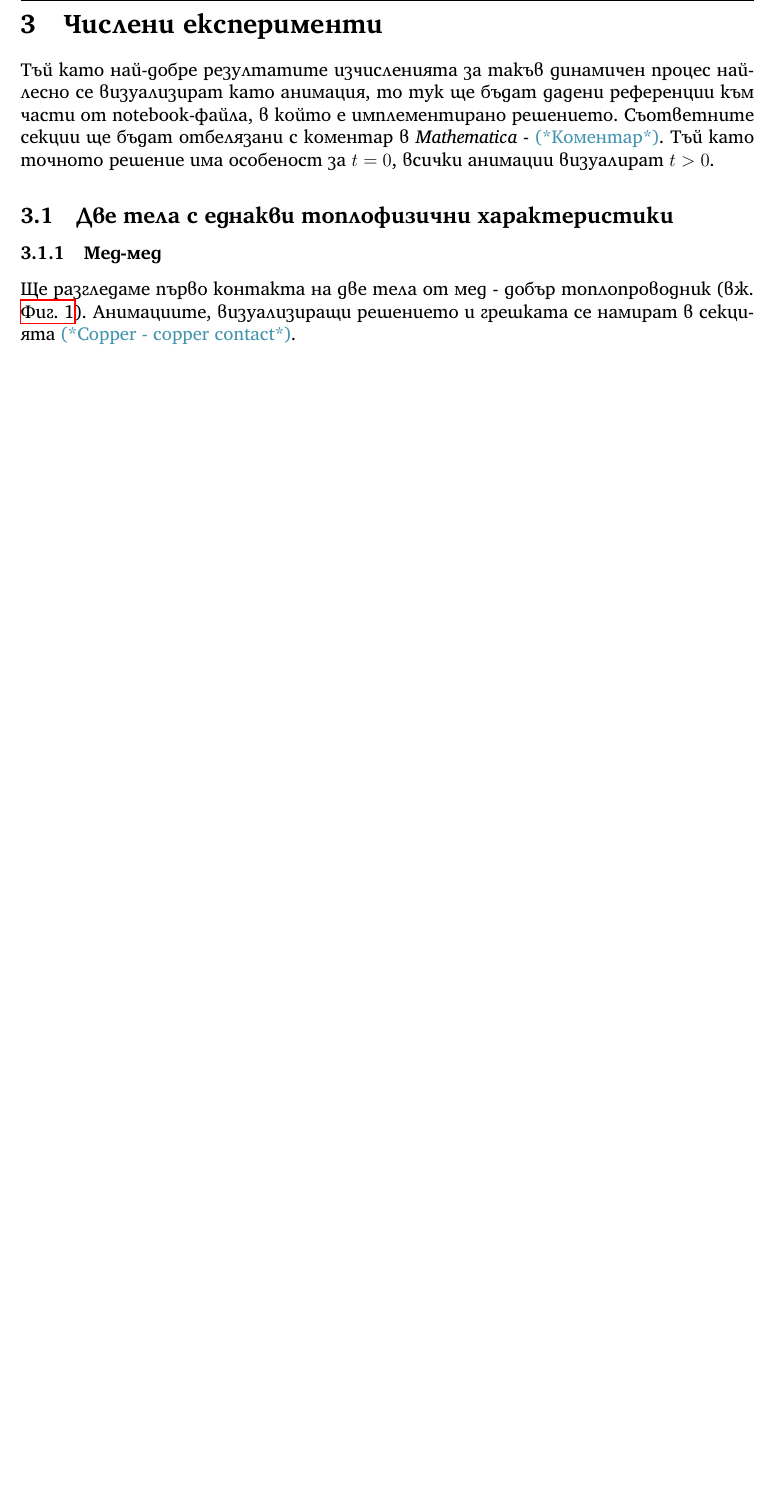
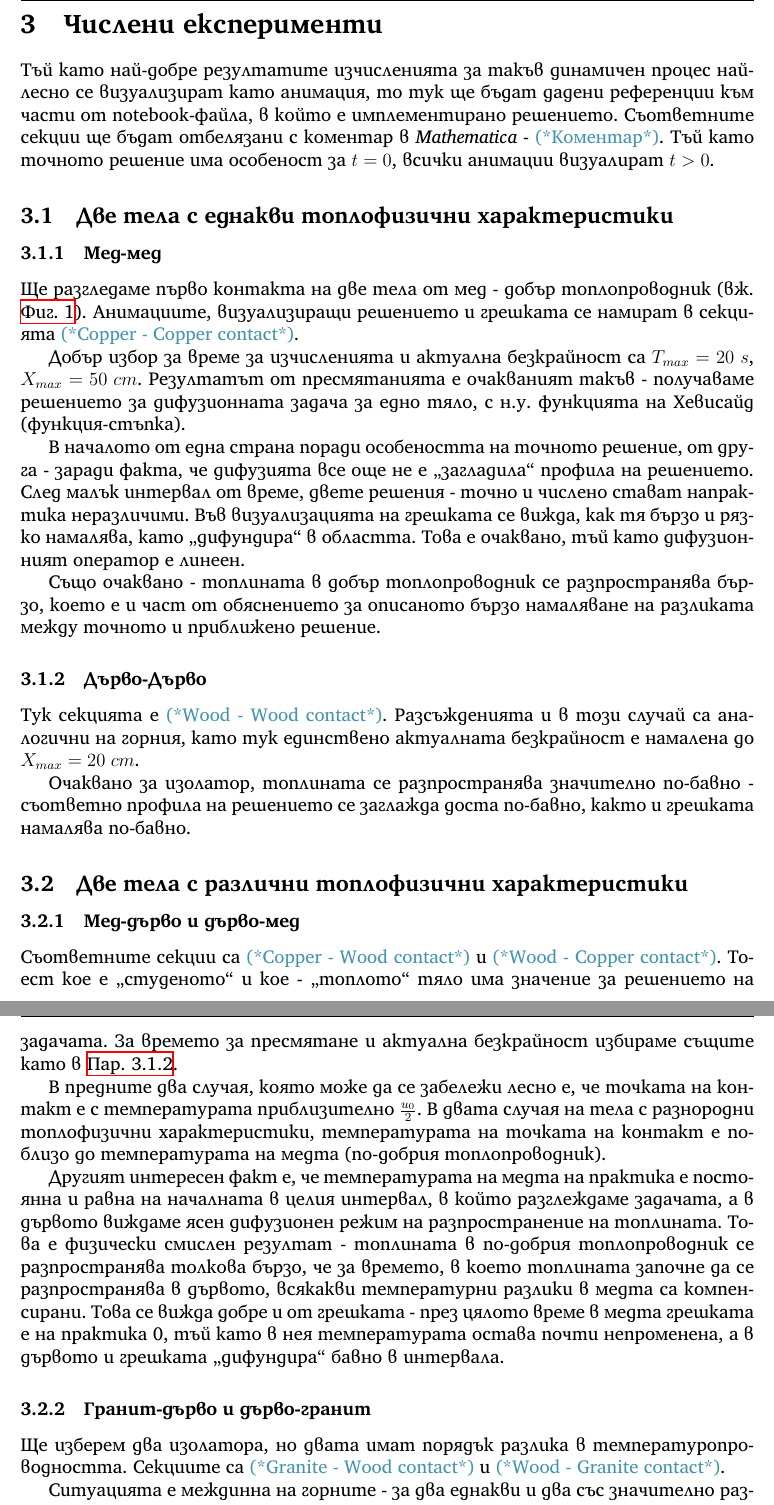
Before and after one commit to vasilvas99/MMIEproj, a LaTeX document (main.tex, which reads numericalexperiments.tex): part of page 6 of 7 before the commit and two parts of pages 6 and 7 of 8 after it, the two joined at a grey line, cut so that both start at the same text, the shorter picture padded with empty space. The pictures show the PDF file main.pdf that the author committed with the source.

Commit message:
Finished mostly

```diff
--- a/numericalexperiments.tex
+++ b/numericalexperiments.tex
@@ -4,4 +4,41 @@
 Тъй като точното решение има особеност за $t = 0$, всички анимации визуалират $t>0$.
 \subsection{Две тела с еднакви топлофизични характеристики}
 \subsubsection{Мед-мед}
-Ще разгледаме първо контакта на две тела от мед - добър топлопроводник (вж. \autoref{fig:constants}). Анимациите, визуализиращи решението и грешката се намират в секцията  \textcolor{comment}{(*Copper - copper contact*)}.
+Ще разгледаме първо контакта на две тела от мед - добър топлопроводник (вж. \autoref{fig:constants}). Анимациите, визуализиращи решението и грешката се намират в секцията  \textcolor{comment}{(*Copper - Copper contact*)}.
+
+Добър избор за време за изчисленията и актуална безкрайност са $T_{max} = 20~s$, $X_{max} = 50~cm$. Резултатът от пресмятанията е очакваният такъв - получаваме решението за дифузионната задача за едно тяло, с н.у. функцията на
+Хевисайд (функция-стъпка).
+
+В началото от една страна поради особеността на точното решение, от друга - заради факта, че дифузията все още не е ,,загладила`` профила на решението. След малък интервал от време, двете решения - точно и числено стават напрактика неразличими. Във визуализацията на грешката
+се вижда, как тя бързо и рязко намалява, като ,,дифундира`` в областта. Това е очаквано, тъй като дифузионният оператор е линеен.
+
+Също очаквано - топлината в добър топлопроводник се разпространява бързо, което е и част от обяснението за описаното бързо намаляване на разликата между точното и приближено решение.
+
+\subsubsection{Дърво-Дърво}
+\label{sect:WoodWood}
+Тук секцията е \textcolor{comment}{(*Wood - Wood contact*)}.
+ Разсъжденията и в този случай са аналогични на горния, като тук единствено актуалната безкрайност е намалена до $X_{max}=20~cm$.
+
+Очаквано за изолатор, топлината се разпространява значително по-бавно - съответно профила на решението се заглажда доста по-бавно, както и грешката
+намалява по-бавно.
+
+\subsection{Две тела с различни топлофизични характеристики}
+
+\subsubsection{Мед-дърво и дърво-мед}
+Съответните секции са \textcolor{comment}{(*Copper - Wood contact*)} и \textcolor{comment}{(*Wood - Copper contact*)}.
+Тоест кое е ,,студеното`` и кое - ,,топлото`` тяло има значение за решението на задачата.
+За времето за пресмятане и актуална безкрайност избираме същите като в \autoref{sect:WoodWood}.
+
+В предните два случая, която може да се забележи лесно е, че точката на контакт е с температурата приблизително $\frac{u_0}{2}$. В двата случая на тела с разнородни топлофизични характеристики,
+температурата на точката на контакт е по-близо до температурата на медта (по-добрия топлопроводник).
+
+Другият интересен факт е, че температурата на медта на практика е постоянна и равна на началната в целия интервал, в който разглеждаме задачата, а в дървото виждаме ясен дифузионен режим на разпространение на топлината.
+Това е физически смислен резултат - топлината в по-добрия топлопроводник се разпространява толкова бързо, че за времето, в което топлината започне да се разпространява
+в дървото, всякакви температурни разлики в медта са компенсирани.
+Това се вижда добре и от грешката - през цялото време в медта грешката е на практика 0, тъй като в нея температурата остава почти непроменена, а в дървото и грешката ,,дифундира`` бавно в интервала.
+
+\subsubsection{Гранит-дърво и дърво-гранит}
+Ще изберем два изолатора, но двата имат порядък разлика в температуропроводността. Секциите са \textcolor{comment}{(*Granite - Wood contact*)} и \textcolor{comment}{(*Wood - Granite contact*)}.
+
+Ситуацията е междинна на горните - за два еднакви и два със значително различни топлофизични характеристики материала. Точката на контакт отново е с температура по-близка до тази на материала с по-голяма температуропроводност - в случая гранита.
+Тук и в двата материала има видим дифузионен профил на разпространението на топлината, намаляването на грешката също е относително симетрично.
```
Also changed, not shown: main.tex (+1 -1 lines), theory.tex (+3 -3 lines), main.pdf, 1 other file.
